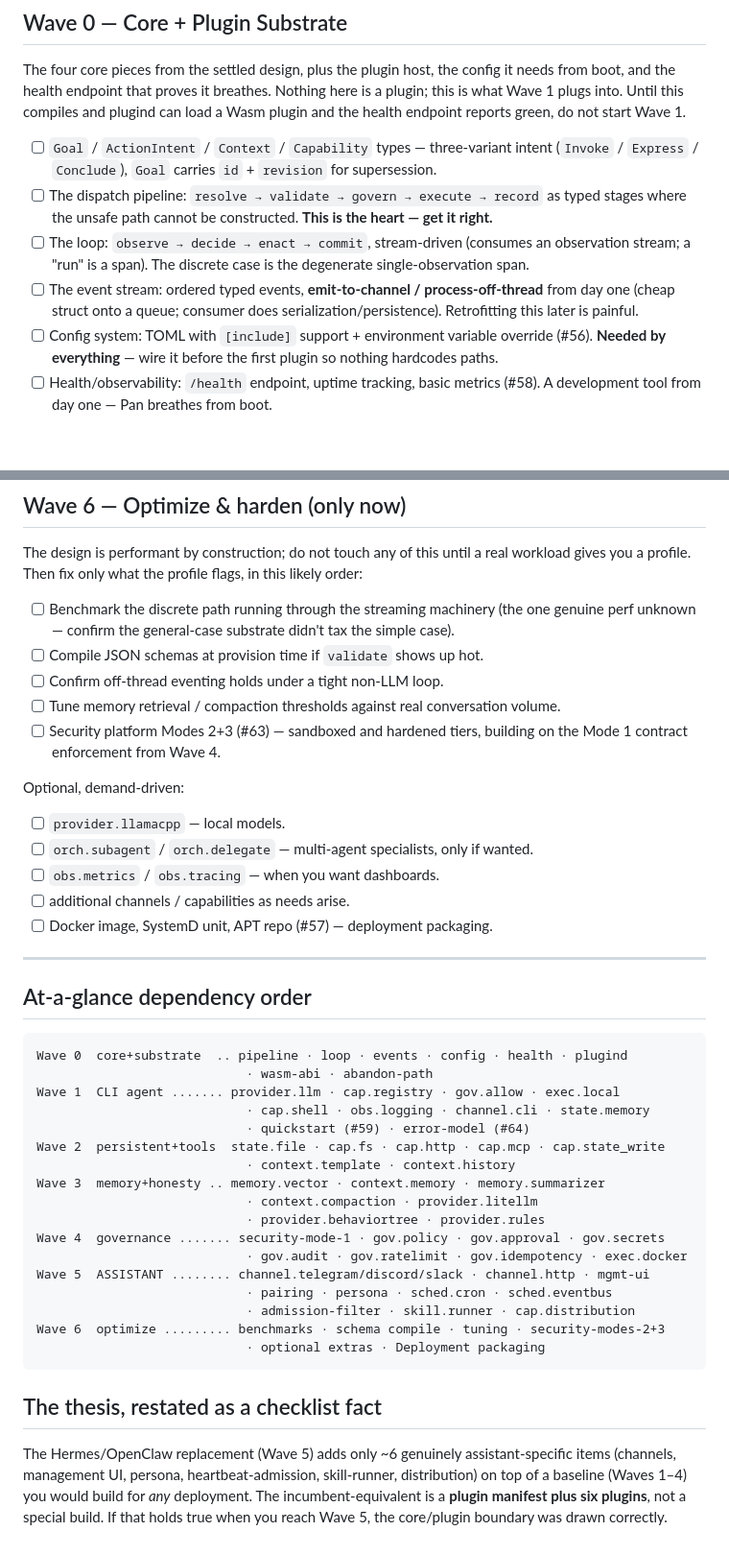
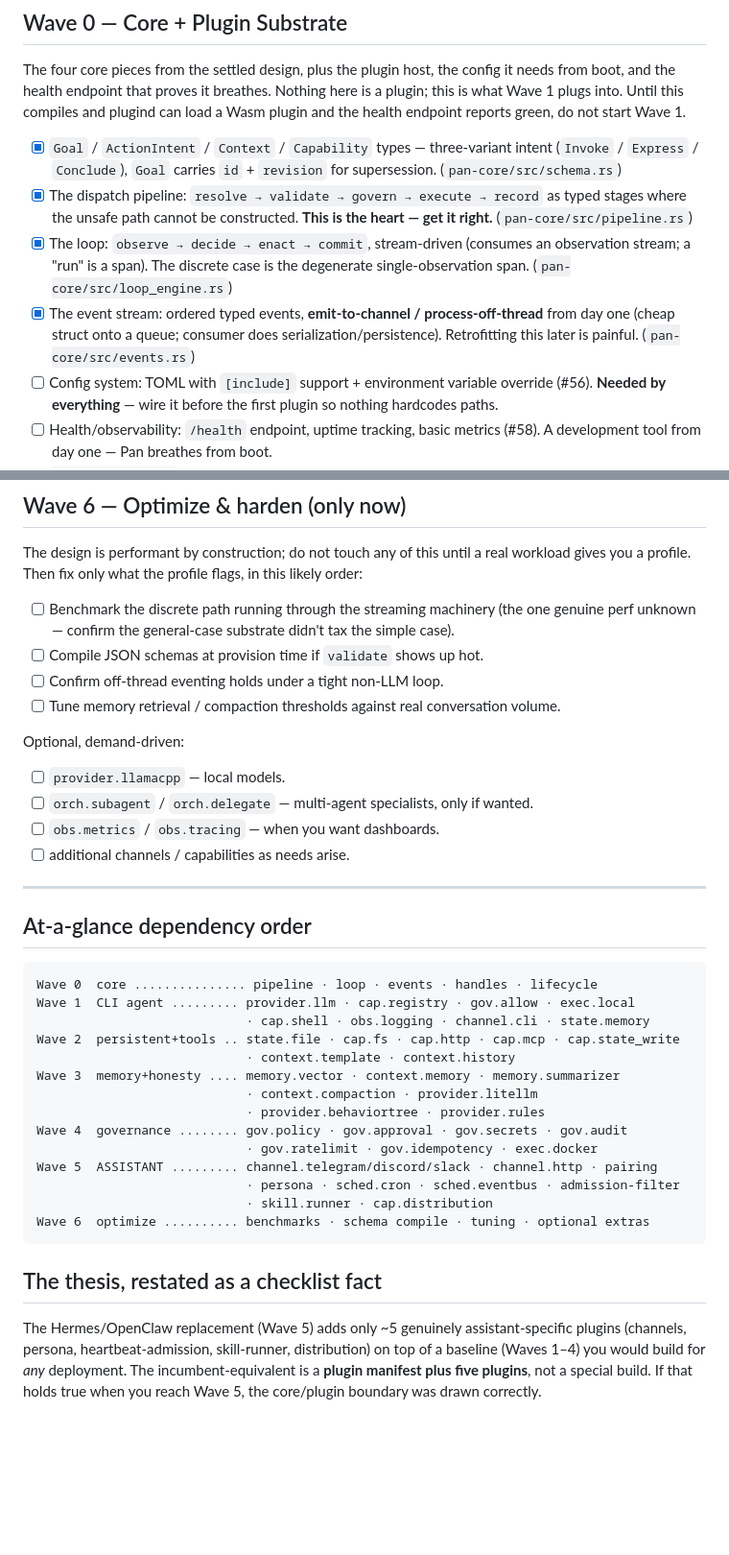
Before and after one commit to chezgoulet/pan, a Markdown page: pan-build-manifest.md, 2 parts joined by grey strips. Shown at 96% size. Rendered like a GitHub page; blank space fills up the shorter version.

````diff
--- a/pan-build-manifest.md
+++ b/pan-build-manifest.md
@@ -21,15 +21,18 @@ from boot, and the health endpoint that proves it breathes. Nothing here is a pl
 this is what Wave 1 plugs into. Until this compiles and plugind can load a Wasm plugin
 and the health endpoint reports green, do not start Wave 1.
 
-- [ ] `Goal` / `ActionIntent` / `Context` / `Capability` types — three-variant intent
+- [x] `Goal` / `ActionIntent` / `Context` / `Capability` types — three-variant intent
       (`Invoke` / `Express` / `Conclude`), `Goal` carries `id` + `revision` for supersession.
-- [ ] The dispatch pipeline: `resolve → validate → govern → execute → record` as typed
+      (`pan-core/src/schema.rs`)
+- [x] The dispatch pipeline: `resolve → validate → govern → execute → record` as typed
       stages where the unsafe path cannot be constructed. **This is the heart — get it right.**
-- [ ] The loop: `observe → decide → enact → commit`, stream-driven (consumes an observation
+      (`pan-core/src/pipeline.rs`)
+- [x] The loop: `observe → decide → enact → commit`, stream-driven (consumes an observation
       stream; a "run" is a span). The discrete case is the degenerate single-observation span.
-- [ ] The event stream: ordered typed events, **emit-to-channel / process-off-thread** from
+      (`pan-core/src/loop_engine.rs`)
+- [x] The event stream: ordered typed events, **emit-to-channel / process-off-thread** from
       day one (cheap struct onto a queue; consumer does serialization/persistence). Retrofitting
-      this later is painful.
+      this later is painful. (`pan-core/src/events.rs`)
 - [ ] Config system: TOML with `[include]` support + environment variable override (#56).
       **Needed by everything** — wire it before the first plugin so nothing hardcodes paths.
 - [ ] Health/observability: `/health` endpoint, uptime tracking, basic metrics (#58).
@@ -184,8 +199,6 @@ gives you a profile. Then fix only what the profile flags, in this likely order:
 - [ ] Compile JSON schemas at provision time if `validate` shows up hot.
 - [ ] Confirm off-thread eventing holds under a tight non-LLM loop.
 - [ ] Tune memory retrieval / compaction thresholds against real conversation volume.
-- [ ] Security platform Modes 2+3 (#63) — sandboxed and hardened tiers, building on the
-      Mode 1 contract enforcement from Wave 4.
 
 Optional, demand-driven:
 
@@ -193,36 +206,32 @@ Optional, demand-driven:
 - [ ] `orch.subagent` / `orch.delegate` — multi-agent specialists, only if wanted.
 - [ ] `obs.metrics` / `obs.tracing` — when you want dashboards.
 - [ ] additional channels / capabilities as needs arise.
-- [ ] Docker image, SystemD unit, APT repo (#57) — deployment packaging.
 
 ---
 
 ## At-a-glance dependency order
 
 ```
-Wave 0  core+substrate  .. pipeline · loop · events · config · health · plugind
-                            · wasm-abi · abandon-path
-Wave 1  CLI agent ....... provider.llm · cap.registry · gov.allow · exec.local
+Wave 0  core ............... pipeline · loop · events · handles · lifecycle
+Wave 1  CLI agent ......... provider.llm · cap.registry · gov.allow · exec.local
                             · cap.shell · obs.logging · channel.cli · state.memory
-                            · quickstart (#59) · error-model (#64)
-Wave 2  persistent+tools  state.file · cap.fs · cap.http · cap.mcp · cap.state_write
+Wave 2  persistent+tools .. state.file · cap.fs · cap.http · cap.mcp · cap.state_write
                             · context.template · context.history
-Wave 3  memory+honesty .. memory.vector · context.memory · memory.summarizer
+Wave 3  memory+honesty .... memory.vector · context.memory · memory.summarizer
                             · context.compaction · provider.litellm
                             · provider.behaviortree · provider.rules
-Wave 4  governance ....... security-mode-1 · gov.policy · gov.approval · gov.secrets
-                            · gov.audit · gov.ratelimit · gov.idempotency · exec.docker
-Wave 5  ASSISTANT ........ channel.telegram/discord/slack · channel.http · mgmt-ui
-                            · pairing · persona · sched.cron · sched.eventbus
-                            · admission-filter · skill.runner · cap.distribution
-Wave 6  optimize ......... benchmarks · schema compile · tuning · security-modes-2+3
-                            · optional extras · Deployment packaging
+Wave 4  governance ........ gov.policy · gov.approval · gov.secrets · gov.audit
+                            · gov.ratelimit · gov.idempotency · exec.docker
+Wave 5  ASSISTANT ......... channel.telegram/discord/slack · channel.http · pairing
+                            · persona · sched.cron · sched.eventbus · admission-filter
+                            · skill.runner · cap.distribution
+Wave 6  optimize .......... benchmarks · schema compile · tuning · optional extras
 ```
 
 ## The thesis, restated as a checklist fact
 
-The Hermes/OpenClaw replacement (Wave 5) adds only ~6 genuinely assistant-specific items
-(channels, management UI, persona, heartbeat-admission, skill-runner, distribution) on top
-of a baseline (Waves 1–4) you would build for *any* deployment. The incumbent-equivalent is a
-**plugin manifest plus six plugins**, not a special build. If that holds true when you reach
-Wave 5, the core/plugin boundary was drawn correctly.
+The Hermes/OpenClaw replacement (Wave 5) adds only ~5 genuinely assistant-specific plugins
+(channels, persona, heartbeat-admission, skill-runner, distribution) on top of a baseline
+(Waves 1–4) you would build for *any* deployment. The incumbent-equivalent is a **plugin
+manifest plus five plugins**, not a special build. If that holds true when you reach Wave 5,
+the core/plugin boundary was drawn correctly.
````
Also changed, not shown: other parts of pan-build-manifest.md (+47 -35 lines).
